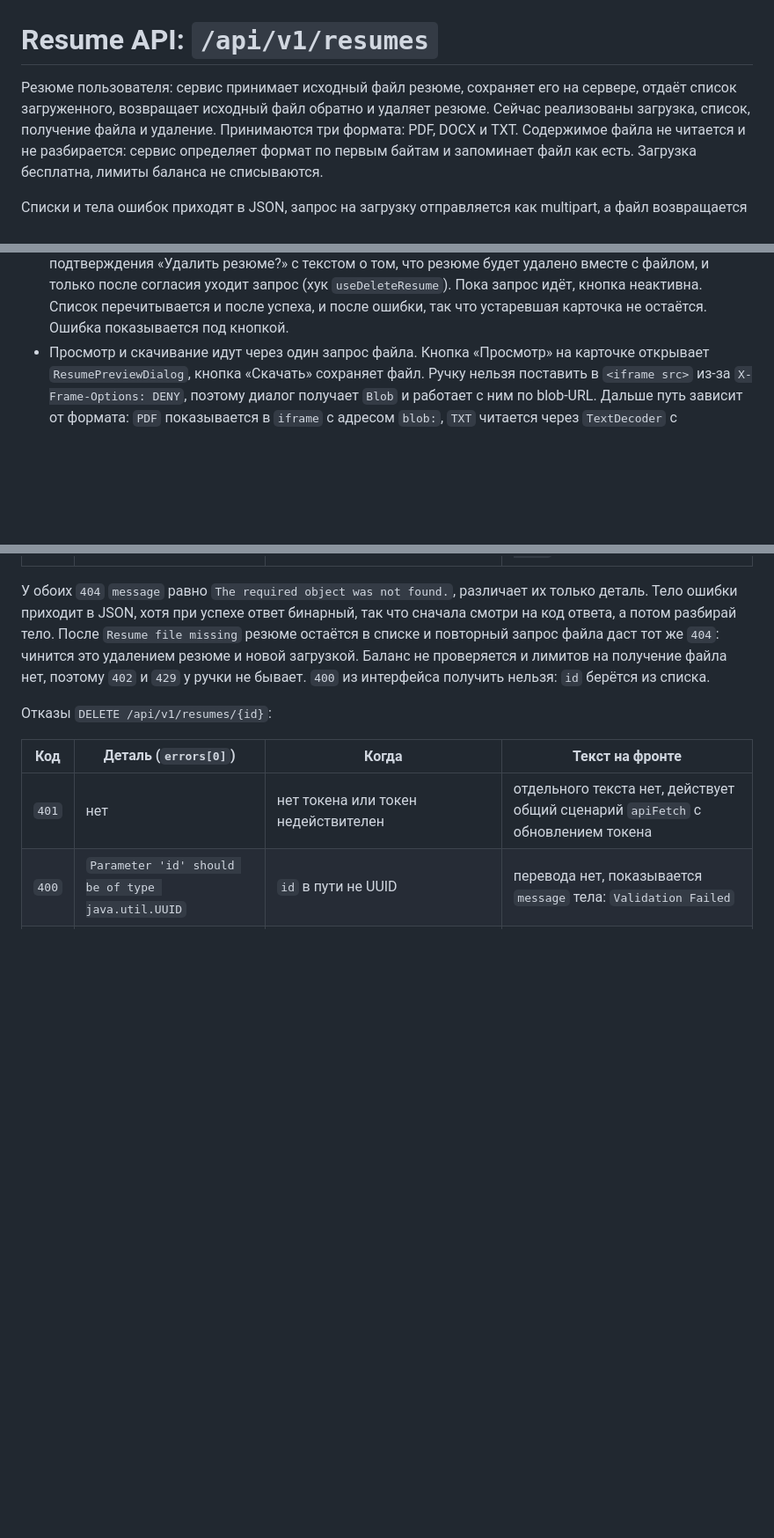
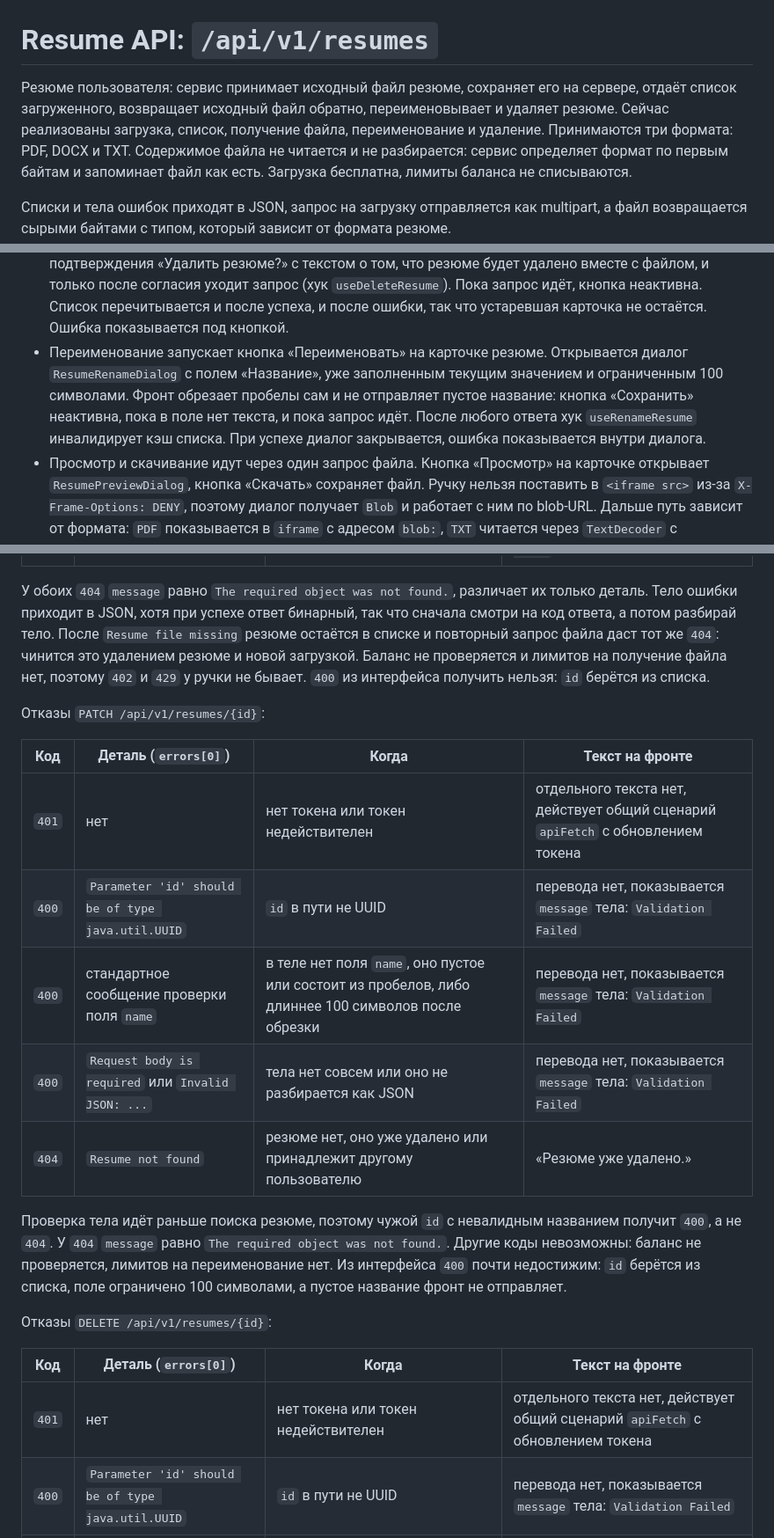
Before and after one commit to Alextrusk27/workbit, a Markdown page: docs/resume-api.md, 3 parts joined by grey strips. Shown at 88% size. Rendered like a GitHub page; blank space fills up the shorter version.

```diff
--- a/docs/resume-api.md
+++ b/docs/resume-api.md
@@ -1,8 +1,8 @@
 # Resume API: `/api/v1/resumes`
 
 Резюме пользователя: сервис принимает исходный файл резюме, сохраняет его на сервере, отдаёт
-список загруженного, возвращает исходный файл обратно и удаляет резюме. Сейчас реализованы
-загрузка, список, получение файла и удаление. Принимаются три формата: PDF, DOCX и TXT.
+список загруженного, возвращает исходный файл обратно, переименовывает и удаляет резюме. Сейчас
+реализованы загрузка, список, получение файла, переименование и удаление. Принимаются три формата: PDF, DOCX и TXT.
 Содержимое файла не читается и не разбирается: сервис определяет формат по первым байтам и
 запоминает файл как есть. Загрузка бесплатна, лимиты баланса не списываются.
 
@@ -237,6 +264,11 @@ origin, а CORS-настройки сервера не перечисляют э
   только после согласия уходит запрос (хук `useDeleteResume`). Пока запрос идёт, кнопка
   неактивна. Список перечитывается и после успеха, и после ошибки, так что устаревшая карточка
   не остаётся. Ошибка показывается под кнопкой.
+- Переименование запускает кнопка «Переименовать» на карточке резюме. Открывается диалог
+  `ResumeRenameDialog` с полем «Название», уже заполненным текущим значением и ограниченным
+  100 символами. Фронт обрезает пробелы сам и не отправляет пустое название: кнопка «Сохранить»
+  неактивна, пока в поле нет текста, и пока запрос идёт. После любого ответа хук `useRenameResume`
+  инвалидирует кэш списка. При успехе диалог закрывается, ошибка показывается внутри диалога.
 - Просмотр и скачивание идут через один запрос файла. Кнопка «Просмотр» на карточке открывает
   `ResumePreviewDialog`, кнопка «Скачать» сохраняет файл. Ручку нельзя поставить в `<iframe src>`
   из-за `X-Frame-Options: DENY`, поэтому диалог получает `Blob` и работает с ним по blob-URL.
@@ -304,6 +336,21 @@ origin, а CORS-настройки сервера не перечисляют э
 Баланс не проверяется и лимитов на получение файла нет, поэтому `402` и `429` у ручки не бывает.
 `400` из интерфейса получить нельзя: `id` берётся из списка.
 
+Отказы `PATCH /api/v1/resumes/{id}`:
+
+| Код | Деталь (`errors[0]`) | Когда | Текст на фронте |
+|---|---|---|---|
+| `401` | нет | нет токена или токен недействителен | отдельного текста нет, действует общий сценарий `apiFetch` с обновлением токена |
+| `400` | `Parameter 'id' should be of type java.util.UUID` | `id` в пути не UUID | перевода нет, показывается `message` тела: `Validation Failed` |
+| `400` | стандартное сообщение проверки поля `name` | в теле нет поля `name`, оно пустое или состоит из пробелов, либо длиннее 100 символов после обрезки | перевода нет, показывается `message` тела: `Validation Failed` |
+| `400` | `Request body is required` или `Invalid JSON: ...` | тела нет совсем или оно не разбирается как JSON | перевода нет, показывается `message` тела: `Validation Failed` |
+| `404` | `Resume not found` | резюме нет, оно уже удалено или принадлежит другому пользователю | «Резюме уже удалено.» |
+
+Проверка тела идёт раньше поиска резюме, поэтому чужой `id` с невалидным названием получит `400`, а
+не `404`. У `404` `message` равно `The required object was not found.`. Другие коды невозможны:
+баланс не проверяется, лимитов на переименование нет. Из интерфейса `400` почти недостижим: `id`
+берётся из списка, поле ограничено 100 символами, а пустое название фронт не отправляет.
+
 Отказы `DELETE /api/v1/resumes/{id}`:
 
 | Код | Деталь (`errors[0]`) | Когда | Текст на фронте |
```
Also changed, not shown: other parts of docs/resume-api.md (+35 -8 lines).
